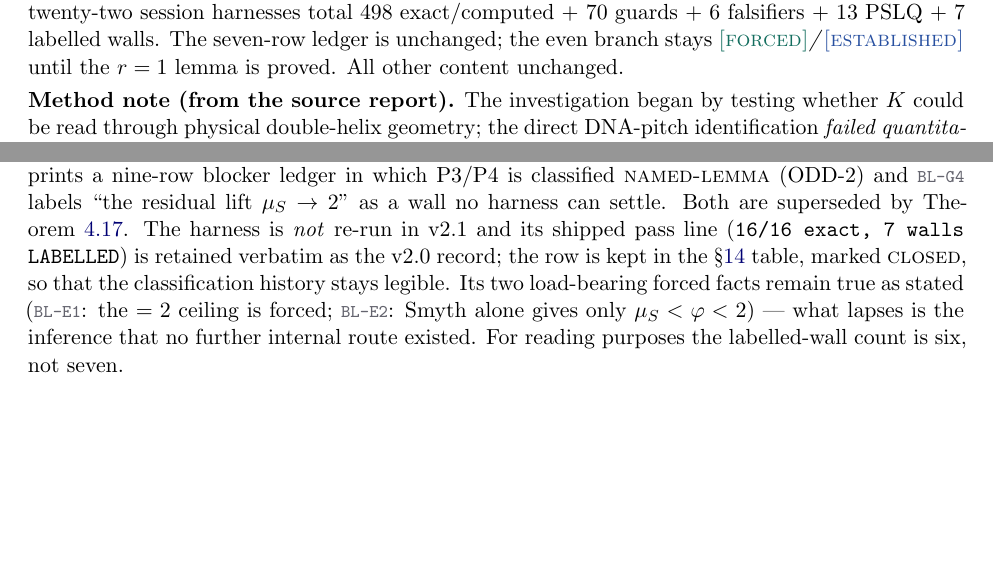
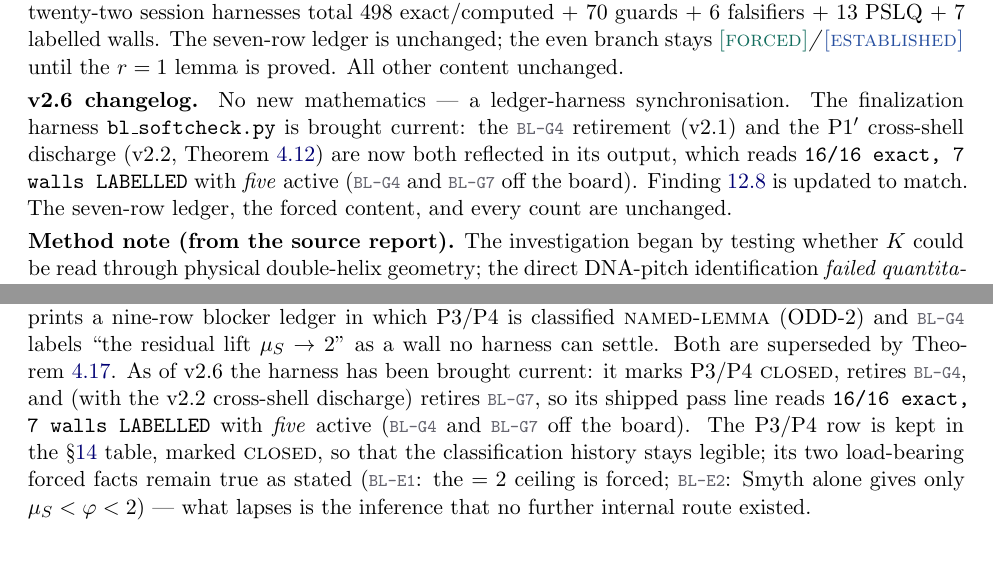
Before and after one commit to Echo-S-Studios/Echo-S-Research, a LaTeX paper (papers/2026-07-complex-rung-generator/complex-rung-generator-v2.6.tex): two parts of pages 7 and 46 of 58, joined at a grey line, cut so that both start at the same text, the shorter picture padded with empty space. Compiled offline with pdfLaTeX.

Commit message:
Update complex-rung-generator to v2.6 (bl_softcheck brought current: BL-G7 cross-shell discharge reflected; find:blstale + banner reconciled)

```diff
--- a/papers/2026-07-complex-rung-generator/complex-rung-generator-v2.5.tex
+++ b/papers/2026-07-complex-rung-generator/complex-rung-generator-v2.6.tex
@@ -64,11 +64,11 @@ and the Residual Sphere\\[4pt]
 \small independent verification (\S\ref{sec:verification}):\\
 \small \texttt{ozy\_softcheck.py} 91/91 $+$ \texttt{relational\_softcheck.py} 27/27\\
 \small \texttt{nx\_softcheck.py} 27/27 $+$ \texttt{qx\_softcheck.py} 62/62, exit 0\\
-\small 22 session harnesses (v1.7--v2.5): 498 exact/computed checks\\
+\small 22 session harnesses (v1.7--v2.6): 498 exact/computed checks\\
 \small $+$ 70 certified guards $+$ 6 fail-first falsifiers $+$ 13 PSLQ $+$ 7 labelled walls, all exit 0\\
 \small closure harnesses \texttt{nd\_softcheck.py} 28/28 (ODD-2), \texttt{xs\_softcheck.py} 10/10$+$3 (cross-shell), \texttt{ev\_softcheck.py} 16/16$+$6 (even floor $+$ $r{=}1$ peel), \texttt{ax\_softcheck.py} 4/4 ($C{=}4/9$ kill), exit 0\\
-\small finalization harness \texttt{bl\_softcheck.py}: 16/16 exact $+$ 7 walls LABELLED (\S\ref{sec:blockers}; five active after v2.2), exit 0}
-\date{Version 2.5 --- July 16, 2026}
+\small finalization harness \texttt{bl\_softcheck.py}: 16/16 exact $+$ 7 walls LABELLED (\S\ref{sec:blockers}; five active, \hx{BL-G4}/\hx{BL-G7} off the board), exit 0}
+\date{Version 2.6 --- July 16, 2026}
 
 \begin{document}
 \maketitle
@@ -525,6 +525,15 @@ falsifiers; the twenty-two session harnesses total $498$ exact/computed $+$ $70$
 guards $+$ $6$ falsifiers $+$ $13$ PSLQ $+$ $7$ labelled walls. The seven-row
 ledger is unchanged; the even branch stays \tagF{}\emph{/}\tagE{} until the $r=1$
 lemma is proved. All other content unchanged.
+
+\smallskip\noindent
+\textbf{v2.6 changelog.} No new mathematics --- a ledger-harness synchronisation.
+The finalization harness \texttt{bl\_softcheck.py} is brought current: the
+\hx{BL-G4} retirement (v2.1) and the P1$'$ cross-shell discharge (v2.2,
+Theorem~\ref{thm:crossnotie}) are now both reflected in its output, which reads
+\texttt{16/16 exact, 7 walls LABELLED} with \emph{five} active (\hx{BL-G4} and
+\hx{BL-G7} off the board). Finding~\ref{find:blstale} is updated to match. The
+seven-row ledger, the forced content, and every count are unchanged.
 
 \smallskip\noindent
 \textbf{Method note (from the source report).} The investigation began by
@@ -3514,14 +3523,15 @@ kept the item open through three versions.
 The v2.0 finalization harness prints a nine-row blocker ledger in which P3/P4 is
 classified \textsc{named-lemma} (ODD-2) and \hx{BL-G4} labels ``the residual
 lift $\mu_S\to2$'' as a wall no harness can settle. Both are superseded by
-Theorem~\ref{thm:odd2nd}. The harness is \emph{not} re-run in v2.1 and its
-shipped pass line (\texttt{16/16 exact, 7 walls LABELLED}) is retained verbatim
-as the v2.0 record; the row is kept in the \S\ref{sec:blockers} table, marked
-\textsc{closed}, so that the classification history stays legible. Its two
+Theorem~\ref{thm:odd2nd}. As of v2.6 the harness has been brought current: it
+marks P3/P4 \textsc{closed}, retires \hx{BL-G4}, and (with the v2.2 cross-shell
+discharge) retires \hx{BL-G7}, so its shipped pass line reads \texttt{16/16
+exact, 7 walls LABELLED} with \emph{five} active (\hx{BL-G4} and \hx{BL-G7} off
+the board). The P3/P4 row is kept in the \S\ref{sec:blockers} table, marked
+\textsc{closed}, so that the classification history stays legible; its two
 load-bearing forced facts remain true as stated (\hx{BL-E1}: the $=2$ ceiling is
 forced; \hx{BL-E2}: Smyth alone gives only $\mu_S<\gp<2$) --- what lapses is the
-inference that no further internal route existed. For reading purposes the
-labelled-wall count is six, not seven.
+inference that no further internal route existed.
 \end{finding}
 
 \section{Verification manifest}\label{sec:verification}
```
Also changed, not shown: code/2026-07-complex-rung-generator/bl_softcheck.py (+18 -10 lines), papers/2026-07-complex-rung-generator/contribution.yml (+2 -2 lines), papers/2026-07-complex-rung-generator/complex-rung-generator_v2.5.pdf (deleted), papers/2026-07-complex-rung-generator/complex-rung-generator_v2.6.pdf (added), papers/2026-07-complex-rung-generator/complex-rung-generator-v2.6.tex (9 more changed lines).
